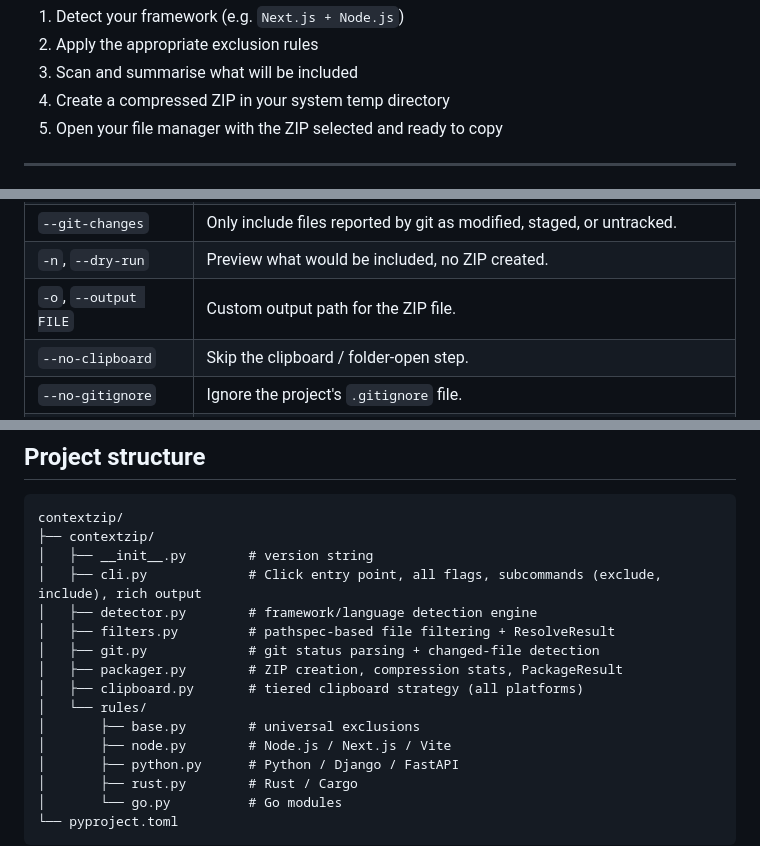
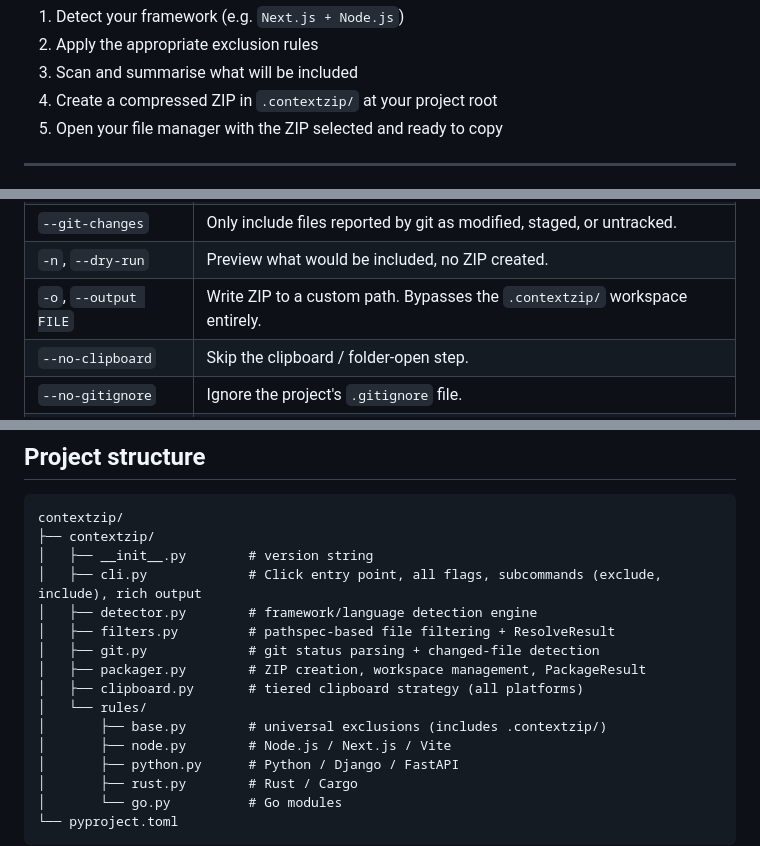
Before and after one commit to akadeepesh/contextzip, a Markdown page: README.md, 3 parts joined by grey strips. GitHub-like rendering.

```diff
--- a/README.md
+++ b/README.md
@@ -69,7 +70,7 @@ That's it. contextzip will:
 1. Detect your framework (e.g. `Next.js + Node.js`)
 2. Apply the appropriate exclusion rules
 3. Scan and summarise what will be included
-4. Create a compressed ZIP in your system temp directory
+4. Create a compressed ZIP in `.contextzip/` at your project root
 5. Open your file manager with the ZIP selected and ready to copy
 
 ---
@@ -88,7 +89,7 @@ contextzip [OPTIONS]
 | `include` | Subcommand: include only specific paths. `contextzip include src/ app/` |
 | `--git-changes` | Only include files reported by git as modified, staged, or untracked. |
 | `-n`, `--dry-run` | Preview what would be included, no ZIP created. |
-| `-o`, `--output FILE` | Custom output path for the ZIP file. |
+| `-o`, `--output FILE` | Write ZIP to a custom path. Bypasses the `.contextzip/` workspace entirely. |
 | `--no-clipboard` | Skip the clipboard / folder-open step. |
 | `--no-gitignore` | Ignore the project's `.gitignore` file. |
 | `-v`, `--verbose` | Show every included and excluded file with sizes. |
@@ -227,10 +273,10 @@ contextzip/
 │   ├── detector.py        # framework/language detection engine
 │   ├── filters.py         # pathspec-based file filtering + ResolveResult
 │   ├── git.py             # git status parsing + changed-file detection
-│   ├── packager.py        # ZIP creation, compression stats, PackageResult
+│   ├── packager.py        # ZIP creation, workspace management, PackageResult
 │   ├── clipboard.py       # tiered clipboard strategy (all platforms)
 │   └── rules/
-│       ├── base.py        # universal exclusions
+│       ├── base.py        # universal exclusions (includes .contextzip/)
 │       ├── node.py        # Node.js / Next.js / Vite
 │       ├── python.py      # Python / Django / FastAPI
 │       ├── rust.py        # Rust / Cargo
```
Also changed, not shown: other parts of README.md (+48 -2 lines).
